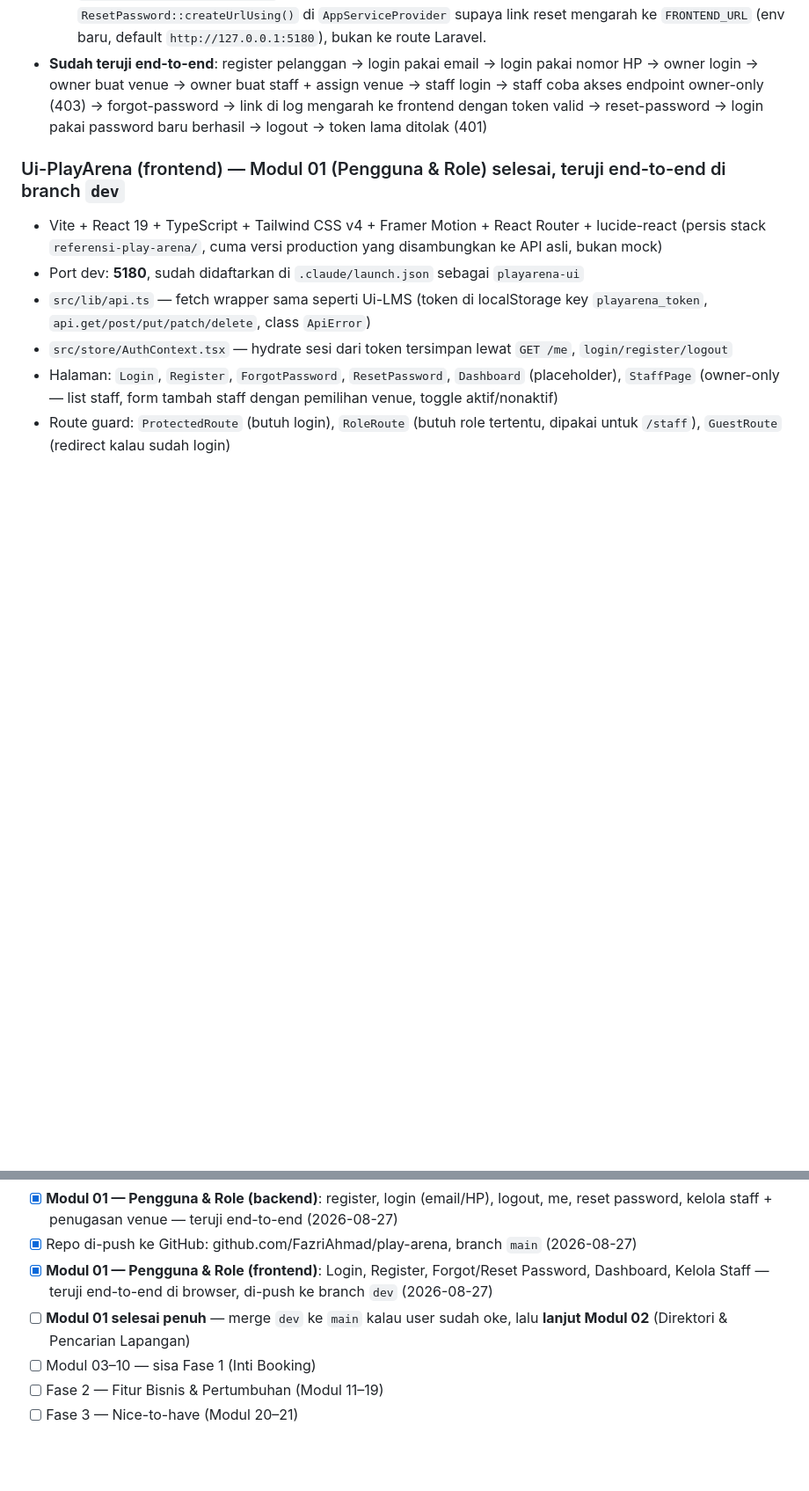
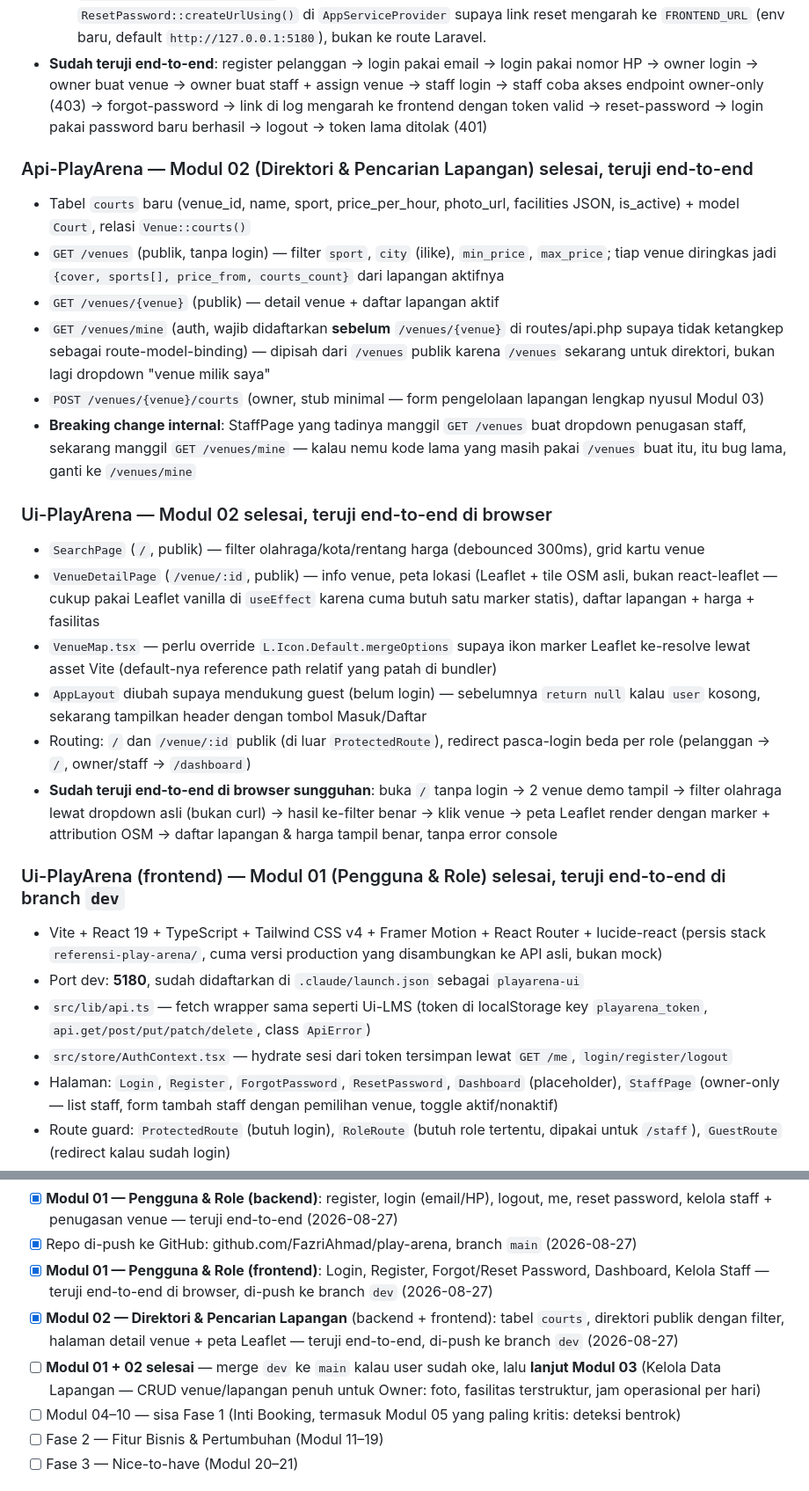
Before and after one commit to FazriAhmad/play-arena, a Markdown page: STATUS.md, 2 parts joined by grey strips. Shown at 88% size. GitHub-like rendering; blank space fills up the shorter version.

Commit message:
docs: update STATUS.md with Modul 02 completion

```diff
--- a/STATUS.md
+++ b/STATUS.md
@@ -64,6 +64,22 @@ C:\Users\Fazri\portofolio\rec-center-book\
   2. `forgot-password` selalu 500 karena notifikasi reset password bawaan Laravel manggil `route('password.reset', ...)` — route web yang memang tidak ada di API murni ini. Diperbaiki dengan `ResetPassword::createUrlUsing()` di `AppServiceProvider` supaya link reset mengarah ke `FRONTEND_URL` (env baru, default `http://127.0.0.1:5180`), bukan ke route Laravel.
 - **Sudah teruji end-to-end**: register pelanggan → login pakai email → login pakai nomor HP → owner login → owner buat venue → owner buat staff + assign venue → staff login → staff coba akses endpoint owner-only (403) → forgot-password → link di log mengarah ke frontend dengan token valid → reset-password → login pakai password baru berhasil → logout → token lama ditolak (401)
 
+### Api-PlayArena — Modul 02 (Direktori & Pencarian Lapangan) selesai, teruji end-to-end
+- Tabel `courts` baru (venue_id, name, sport, price_per_hour, photo_url, facilities JSON, is_active) + model `Court`, relasi `Venue::courts()`
+- `GET /venues` (publik, tanpa login) — filter `sport`, `city` (ilike), `min_price`, `max_price`; tiap venue diringkas jadi `{cover, sports[], price_from, courts_count}` dari lapangan aktifnya
+- `GET /venues/{venue}` (publik) — detail venue + daftar lapangan aktif
+- `GET /venues/mine` (auth, wajib didaftarkan **sebelum** `/venues/{venue}` di routes/api.php supaya tidak ketangkep sebagai route-model-binding) — dipisah dari `/venues` publik karena `/venues` sekarang untuk direktori, bukan lagi dropdown "venue milik saya"
+- `POST /venues/{venue}/courts` (owner, stub minimal — form pengelolaan lapangan lengkap nyusul Modul 03)
+- **Breaking change internal**: StaffPage yang tadinya manggil `GET /venues` buat dropdown penugasan staff, sekarang manggil `GET /venues/mine` — kalau nemu kode lama yang masih pakai `/venues` buat itu, itu bug lama, ganti ke `/venues/mine`
+
+### Ui-PlayArena — Modul 02 selesai, teruji end-to-end di browser
+- `SearchPage` (`/`, publik) — filter olahraga/kota/rentang harga (debounced 300ms), grid kartu venue
+- `VenueDetailPage` (`/venue/:id`, publik) — info venue, peta lokasi (Leaflet + tile OSM asli, bukan react-leaflet — cukup pakai Leaflet vanilla di `useEffect` karena cuma butuh satu marker statis), daftar lapangan + harga + fasilitas
+- `VenueMap.tsx` — perlu override `L.Icon.Default.mergeOptions` supaya ikon marker Leaflet ke-resolve lewat asset Vite (default-nya reference path relatif yang patah di bundler)
+- `AppLayout` diubah supaya mendukung guest (belum login) — sebelumnya `return null` kalau `user` kosong, sekarang tampilkan header dengan tombol Masuk/Daftar
+- Routing: `/` dan `/venue/:id` publik (di luar `ProtectedRoute`), redirect pasca-login beda per role (pelanggan → `/`, owner/staff → `/dashboard`)
+- **Sudah teruji end-to-end di browser sungguhan**: buka `/` tanpa login → 2 venue demo tampil → filter olahraga lewat dropdown asli (bukan curl) → hasil ke-filter benar → klik venue → peta Leaflet render dengan marker + attribution OSM → daftar lapangan & harga tampil benar, tanpa error console
+
 ### Ui-PlayArena (frontend) — Modul 01 (Pengguna & Role) selesai, teruji end-to-end di branch `dev`
 - Vite + React 19 + TypeScript + Tailwind CSS v4 + Framer Motion + React Router + lucide-react (persis stack `referensi-play-arena/`, cuma versi production yang disambungkan ke API asli, bukan mock)
 - Port dev: **5180**, sudah didaftarkan di `.claude/launch.json` sebagai `playarena-ui`
@@ -85,8 +101,9 @@ C:\Users\Fazri\portofolio\rec-center-book\
 - [x] **Modul 01 — Pengguna & Role (backend)**: register, login (email/HP), logout, me, reset password, kelola staff + penugasan venue — teruji end-to-end (2026-08-27)
 - [x] Repo di-push ke GitHub: github.com/FazriAhmad/play-arena, branch `main` (2026-08-27)
 - [x] **Modul 01 — Pengguna & Role (frontend)**: Login, Register, Forgot/Reset Password, Dashboard, Kelola Staff — teruji end-to-end di browser, di-push ke branch `dev` (2026-08-27)
-- [ ] **Modul 01 selesai penuh** — merge `dev` ke `main` kalau user sudah oke, lalu **lanjut Modul 02** (Direktori & Pencarian Lapangan)
-- [ ] Modul 03–10 — sisa Fase 1 (Inti Booking)
+- [x] **Modul 02 — Direktori & Pencarian Lapangan** (backend + frontend): tabel `courts`, direktori publik dengan filter, halaman detail venue + peta Leaflet — teruji end-to-end, di-push ke branch `dev` (2026-08-27)
+- [ ] **Modul 01 + 02 selesai** — merge `dev` ke `main` kalau user sudah oke, lalu **lanjut Modul 03** (Kelola Data Lapangan — CRUD venue/lapangan penuh untuk Owner: foto, fasilitas terstruktur, jam operasional per hari)
+- [ ] Modul 04–10 — sisa Fase 1 (Inti Booking, termasuk Modul 05 yang paling kritis: deteksi bentrok)
 - [ ] Fase 2 — Fitur Bisnis & Pertumbuhan (Modul 11–19)
 - [ ] Fase 3 — Nice-to-have (Modul 20–21)
 
```
Also changed, not shown: other parts of STATUS.md (+1 -1 lines).
